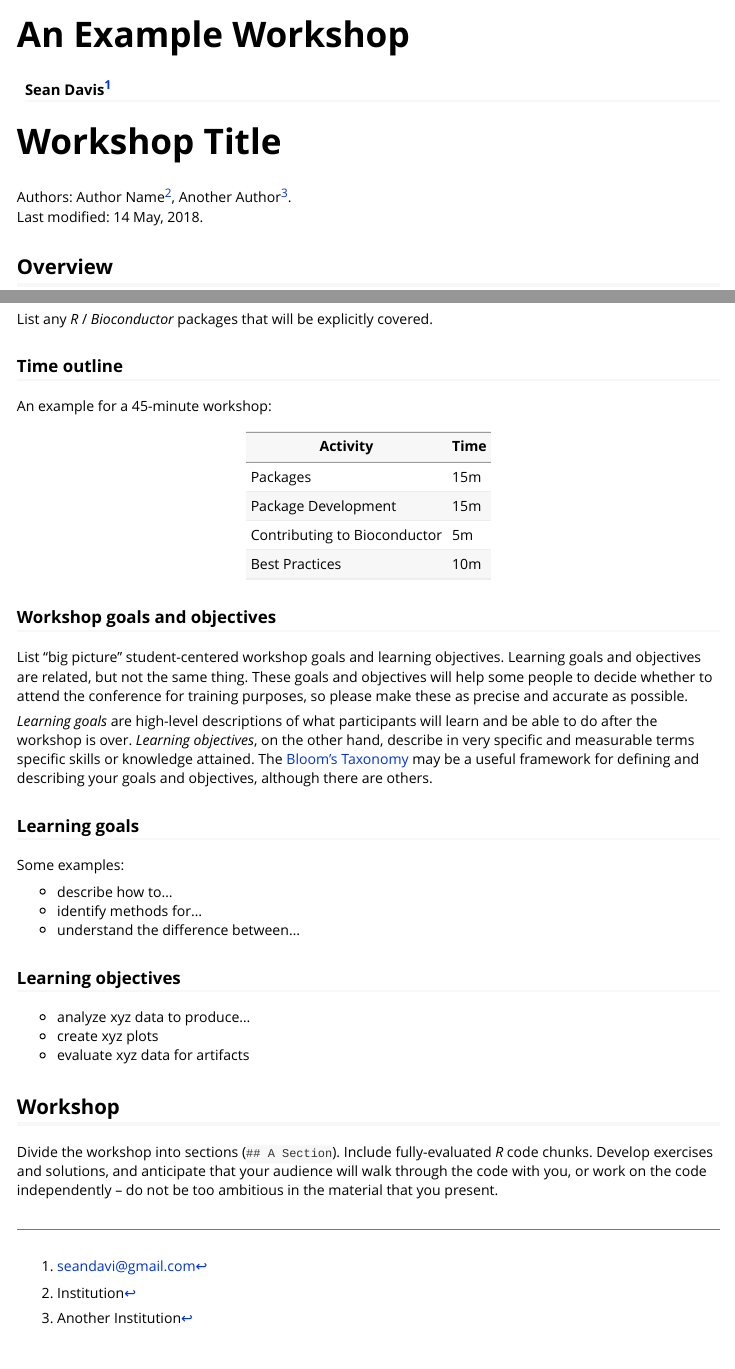
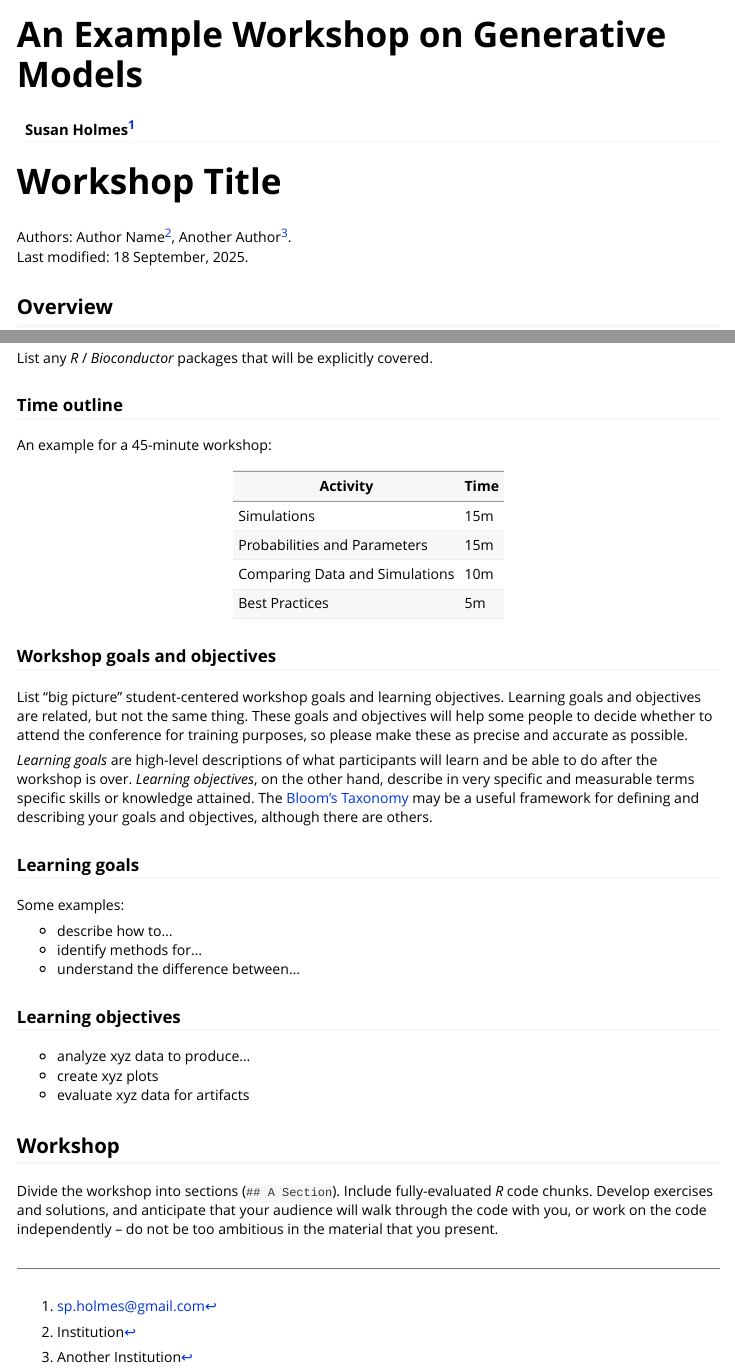
Before and after one commit to spholmes/GenerativeModels, an R Markdown document (vignettes/workshop_example.Rmd): the page in a window 1100 px wide, from its top, and a second part further down, joined at a grey line. Rendered offline with R 4.5, knitr and Pandoc, with nearby package versions.

Commit message:
Update workshop_example.Rmd

```diff
--- a/vignettes/workshop_example.Rmd
+++ b/vignettes/workshop_example.Rmd
@@ -1,6 +1,6 @@
 ---
-title: "An Example Workshop"
-author: Sean Davis^[seandavi@gmail.com]
+title: "An Example Workshop on Generative Models"
+author: Susan Holmes^[sp.holmes@gmail.com]
 output: rmarkdown::html_vignette
 vignette: >
   %\VignetteIndexEntry{An Example Workshop}
@@ -22,7 +22,7 @@ Authors:
     Author Name^[Institution],
     Another Author^[Another Institution].
     <br/>
-Last modified: 14 May, 2018.
+Last modified: 18 September, 2025.
 
 ## Overview
 
@@ -61,12 +61,12 @@ List any _R_ / _Bioconductor_ packages that will be explicitly covered.
 
 An example for a 45-minute workshop:
 
-| Activity                     | Time |
-|------------------------------|------|
-| Packages                     | 15m  |
-| Package Development          | 15m  |
-| Contributing to Bioconductor | 5m   |
-| Best Practices               | 10m  |
+| Activity                       | Time |
+|--------------------------------|------|
+| Simulations                    | 15m  |
+| Probabilities and Parameters   | 15m  |
+| Comparing Data and Simulations | 10m   |
+| Best Practices                 |  5m  |
 
 ### Workshop goals and objectives
 
```
